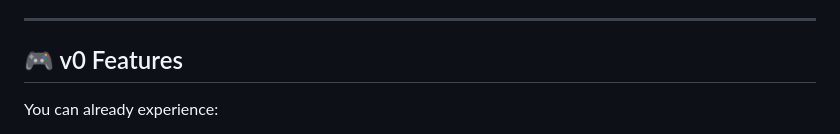
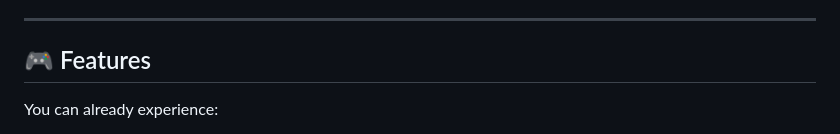
Before and after one commit to respp/astrade, a Markdown page: README.md, the part around the change. GitHub-like rendering.

Commit message:
Update v0 Features section in README

```diff
--- a/README.md
+++ b/README.md
@@ -13,7 +13,7 @@
 
 ---
 
-## 🎮 v0 Features
+## 🎮 Features
 
 You can already experience:
 
```
